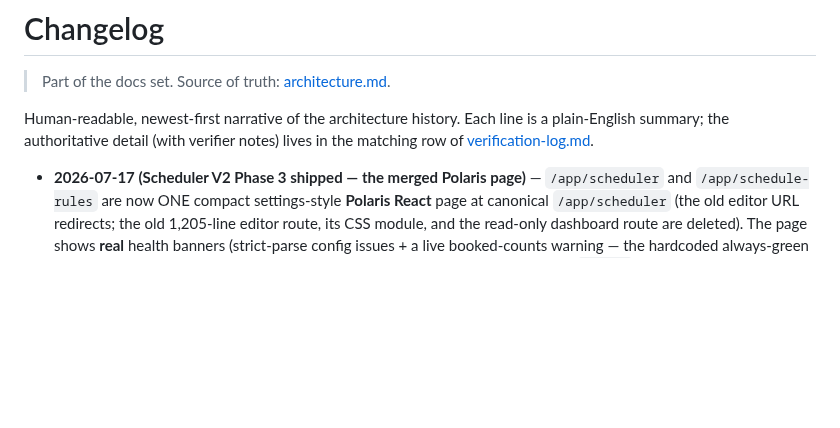
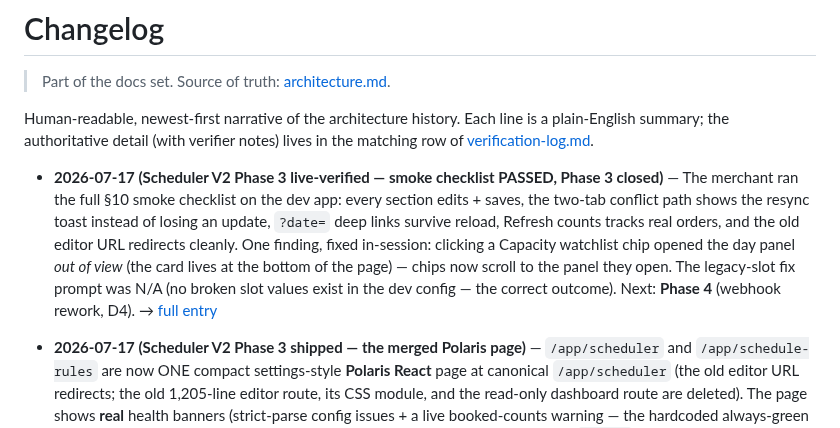
Before and after one commit to flwrdev/delivery-scheduler, a Markdown page: docs/changelog.md, the part around the change. GitHub-like rendering; blank space fills up the shorter version.

```diff
--- a/docs/changelog.md
+++ b/docs/changelog.md
@@ -3,6 +3,8 @@
 > Part of the docs set. Source of truth: [architecture.md](./architecture.md).
 
 Human-readable, newest-first narrative of the architecture history. Each line is a plain-English summary; the authoritative detail (with verifier notes) lives in the matching row of [verification-log.md](./verification-log.md).
+
+- **2026-07-17 (Scheduler V2 Phase 3 live-verified — smoke checklist PASSED, Phase 3 closed)** — The merchant ran the full §10 smoke checklist on the dev app: every section edits + saves, the two-tab conflict path shows the resync toast instead of losing an update, `?date=` deep links survive reload, Refresh counts tracks real orders, and the old editor URL redirects cleanly. One finding, fixed in-session: clicking a Capacity watchlist chip opened the day panel *out of view* (the card lives at the bottom of the page) — chips now scroll to the panel they open. The legacy-slot fix prompt was N/A (no broken slot values exist in the dev config — the correct outcome). Next: **Phase 4** (webhook rework, D4). → [full entry](./verification-log.md)
 
 - **2026-07-17 (Scheduler V2 Phase 3 shipped — the merged Polaris page)** — `/app/scheduler` and `/app/schedule-rules` are now ONE compact settings-style **Polaris React** page at canonical `/app/scheduler` (the old editor URL redirects; the old 1,205-line editor route, its CSS module, and the read-only dashboard route are deleted). The page shows **real** health banners (strict-parse config issues + a live booked-counts warning — the hardcoded always-green pills are gone), an Overview card with a capacity watchlist that deep-links into a `?date=`-driven day panel, timezone/cutoff/prep/window settings from safe pickers, **structured time slots** (start/end time pickers generate the immutable `"9AM-12PM"` wire value; an unparseable legacy slot finally surfaces with a fix-or-delete prompt instead of being silently unbookable), and per-day overrides with live booked readouts. Saves are **granular per-section ops** under the optimistic `version` guard — the UI now sends `expectedVersion`, so a concurrent edit in another tab yields a clear resync toast instead of last-writer-wins, and a save in one section never wipes drafts in another. App home moved: `/app/_index` now lands on `/app/orders` (D2 — Orders Operations is home), nav is two items. No order write-path change; storefront payloads untouched (D5). Gates green; tests 158/158 (27 new). ⚠️ Merchant live-smoke checklist pending. → [full entry](./verification-log.md)
 
```
Also changed, not shown: docs/verification-log.md (+2 -0 lines).
